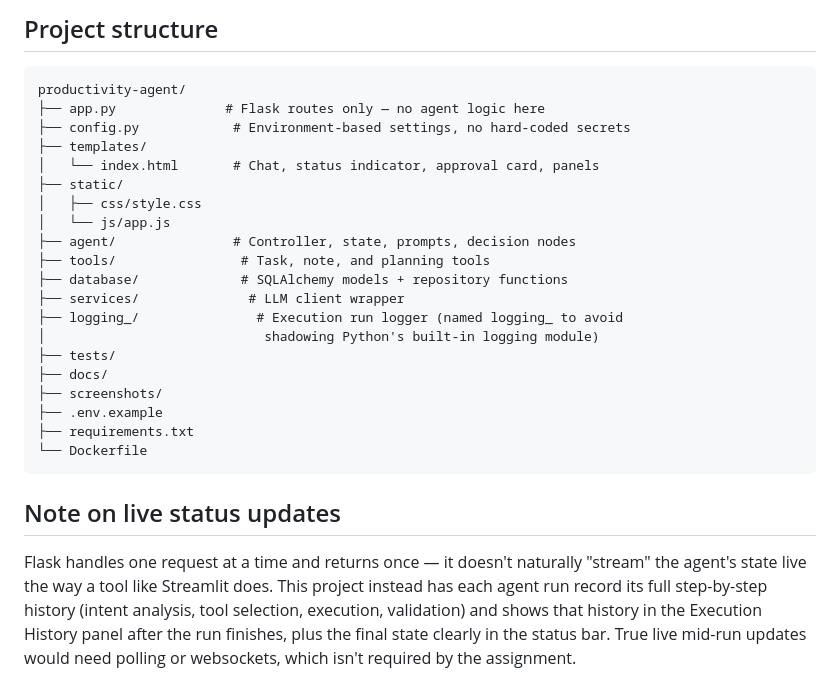
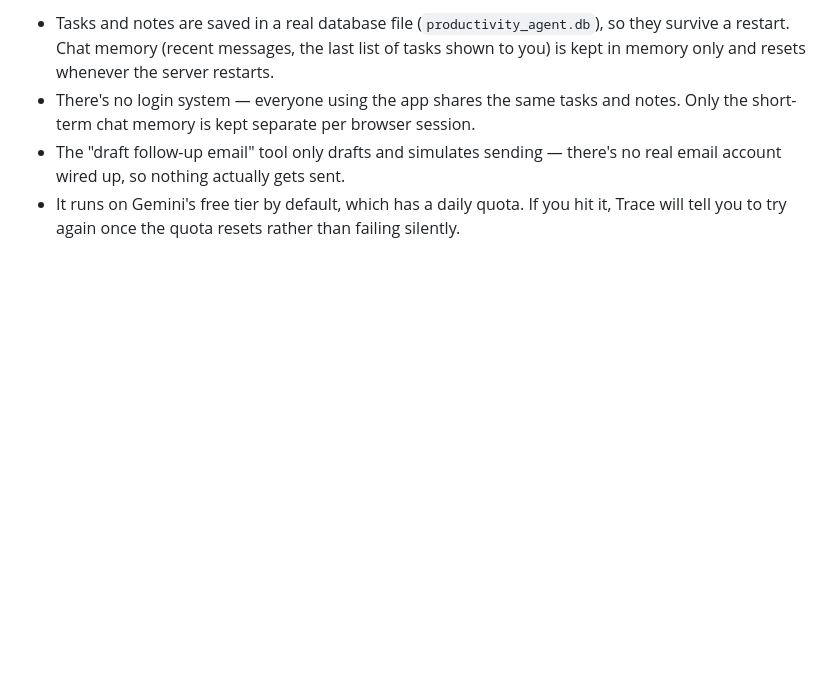
Before and after one commit to maryamfatimaJ/AI-Agent-Fellowship-2026, a Markdown page: Week3_Challenge/productivity-agent/README.md, the part around one of its changes. GitHub-like rendering; blank space fills up the shorter version.

````diff
--- a/Week3_Challenge/productivity-agent/README.md
+++ b/Week3_Challenge/productivity-agent/README.md
@@ -60,34 +37,4 @@ and assumed to work.
-## Project structure
-
-```
-productivity-agent/
-├── app.py              # Flask routes only — no agent logic here
-├── config.py            # Environment-based settings, no hard-coded secrets
-├── templates/
-│   └── index.html       # Chat, status indicator, approval card, panels
-├── static/
-│   ├── css/style.css
-│   └── js/app.js
-├── agent/               # Controller, state, prompts, decision nodes
-├── tools/                # Task, note, and planning tools
-├── database/             # SQLAlchemy models + repository functions
-├── services/              # LLM client wrapper
-├── logging_/               # Execution run logger (named logging_ to avoid
-│                            shadowing Python's built-in logging module)
-├── tests/
-├── docs/
-├── screenshots/
-├── .env.example
-├── requirements.txt
-└── Dockerfile
-```
-
-## Note on live status updates
-
-Flask handles one request at a time and returns once — it doesn't naturally
-"stream" the agent's state live the way a tool like Streamlit does. This
-project instead has each agent run record its full step-by-step history
-(intent analysis, tool selection, execution, validation) and shows that
-history in the Execution History panel after the run finishes, plus the
-final state clearly in the status bar. True live mid-run updates would
-need polling or websockets, which isn't required by the assignment.
+- Tasks and notes are saved in a real database file (`productivity_agent.db`), so they survive a restart. Chat memory (recent messages, the last list of tasks shown to you) is kept in memory only and resets whenever the server restarts.
+- There's no login system — everyone using the app shares the same tasks and notes. Only the short-term chat memory is kept separate per browser session.
+- The "draft follow-up email" tool only drafts and simulates sending — there's no real email account wired up, so nothing actually gets sent.
+- It runs on Gemini's free tier by default, which has a daily quota. If you hit it, Trace will tell you to try again once the quota resets rather than failing silently.
````
Also changed, not shown: other parts of Week3_Challenge/productivity-agent/README.md (+25 -48 lines).
